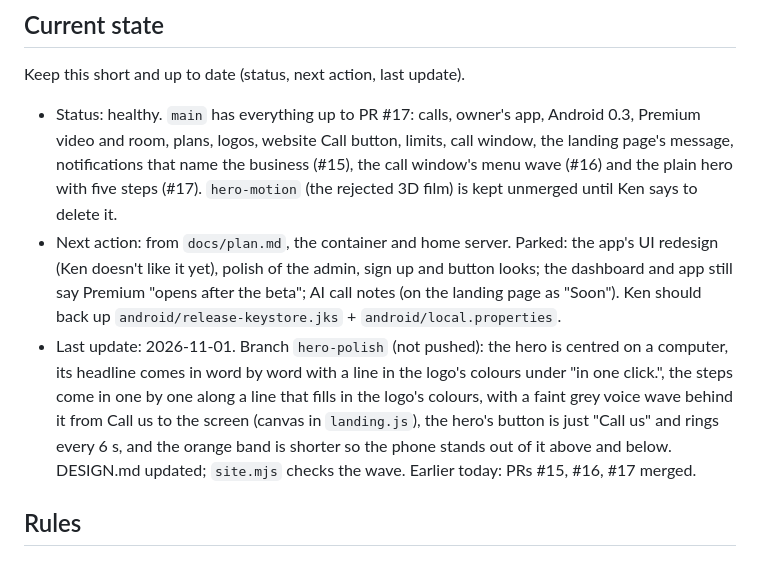
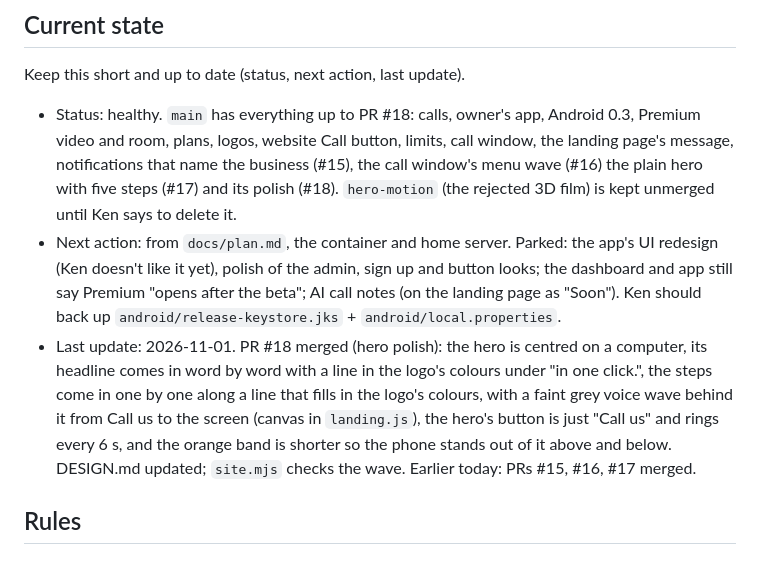
Before and after one commit to windseeker5/minivoip, a Markdown page: AGENTS.md, the part around the change. Drawn GitHub-style.

Commit message:
Current state: hero polish shipped (PR #18)
Co-Authored-By: Claude Opus 5.5 <noreply@anthropic.com>
Claude-Session: https://claude.ai/code/session_01Q3attsWGZbBudE3SYE9p3S

```diff
--- a/AGENTS.md
+++ b/AGENTS.md
@@ -6,9 +6,9 @@ research and proof of concept about a new way to offer voice assistance without
 
 Keep this short and up to date (status, next action, last update).
 
-- Status: healthy. `main` has everything up to PR #17: calls, owner's app, Android 0.3, Premium video and room, plans, logos, website Call button, limits, call window, the landing page's message, notifications that name the business (#15), the call window's menu wave (#16) and the plain hero with five steps (#17). `hero-motion` (the rejected 3D film) is kept unmerged until Ken says to delete it.
+- Status: healthy. `main` has everything up to PR #18: calls, owner's app, Android 0.3, Premium video and room, plans, logos, website Call button, limits, call window, the landing page's message, notifications that name the business (#15), the call window's menu wave (#16) the plain hero with five steps (#17) and its polish (#18). `hero-motion` (the rejected 3D film) is kept unmerged until Ken says to delete it.
 - Next action: from `docs/plan.md`, the container and home server. Parked: the app's UI redesign (Ken doesn't like it yet), polish of the admin, sign up and button looks; the dashboard and app still say Premium "opens after the beta"; AI call notes (on the landing page as "Soon"). Ken should back up `android/release-keystore.jks` + `android/local.properties`.
-- Last update: 2026-11-01. Branch `hero-polish` (not pushed): the hero is centred on a computer, its headline comes in word by word with a line in the logo's colours under "in one click.", the steps come in one by one along a line that fills in the logo's colours, with a faint grey voice wave behind it from Call us to the screen (canvas in `landing.js`), the hero's button is just "Call us" and rings every 6 s, and the orange band is shorter so the phone stands out of it above and below. DESIGN.md updated; `site.mjs` checks the wave. Earlier today: PRs #15, #16, #17 merged.
+- Last update: 2026-11-01. PR #18 merged (hero polish): the hero is centred on a computer, its headline comes in word by word with a line in the logo's colours under "in one click.", the steps come in one by one along a line that fills in the logo's colours, with a faint grey voice wave behind it from Call us to the screen (canvas in `landing.js`), the hero's button is just "Call us" and rings every 6 s, and the orange band is shorter so the phone stands out of it above and below. DESIGN.md updated; `site.mjs` checks the wave. Earlier today: PRs #15, #16, #17 merged.
 
 ## Rules
 
```
